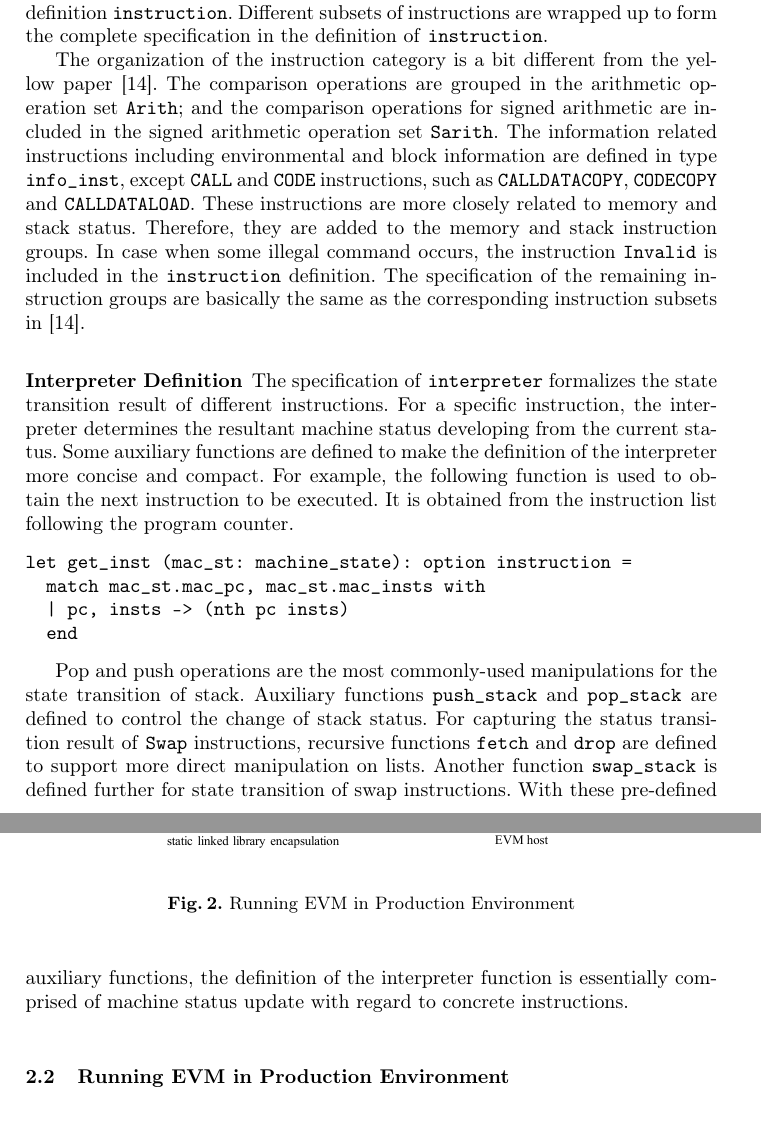
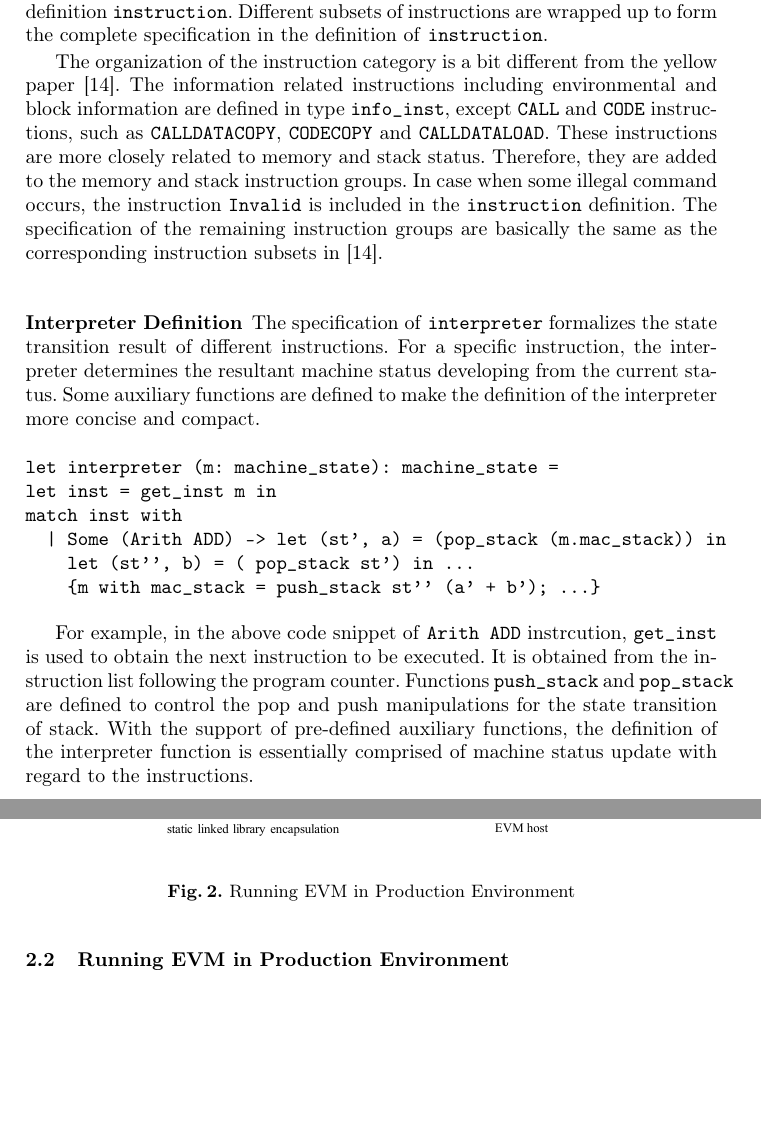
Before and after one commit to Zhang-Xiyue/EVM-Why3, a LaTeX paper (final-3/paper.tex): two parts of pages 4 and 5 of 9, joined at a grey line, cut so that both start at the same text, the shorter picture padded with empty space. Compiled offline with pdfLaTeX.

Commit message:
paper update till section 2.1

```diff
--- a/final-3/paper.tex
+++ b/final-3/paper.tex
@@ -209,8 +209,8 @@ type instruction =
 }
 
 The organization of the instruction category is a bit different from the yellow paper~\cite{wood2014ethereum}.
-The comparison operations are grouped in the arithmetic operation set \texttt{Arith};
-and the comparison operations for signed arithmetic are included in the signed arithmetic operation set \texttt{Sarith}.
+% The comparison operations are grouped in the arithmetic operation set \texttt{Arith};
+% and the comparison operations for signed arithmetic are included in the signed arithmetic operation set \texttt{Sarith}.
 % The bitwise operations and operation \texttt{BYTE} are categorized into the bit-related instruction group \texttt{Bits}.
 The information related instructions including environmental and block information are defined in type \texttt{info\_inst},
 except \texttt{CALL} and \texttt{CODE} instructions, such as \texttt{CALLDATACOPY}, \texttt{CODECOPY} and \texttt{CALLDATALOAD}.
@@ -221,17 +221,29 @@ In case when some illegal command occurs, the instruction \texttt{Invalid} is in
 The specification of the remaining instruction groups are basically the same as the corresponding instruction subsets in \cite{wood2014ethereum}.
 
 \subsubsection{Interpreter Definition}\label{sec:interpreter}
-The specification of \texttt{interpreter} formalizes the state transition result of different instructions. For a specific instruction, the interpreter determines the resultant machine status developing from the current status. Some auxiliary functions are defined
-to make the definition of the interpreter more concise and compact. For example, the following function is used to obtain the next instruction to be executed. It is obtained from the instruction list following the program counter.
+The specification of \texttt{interpreter} formalizes the state transition result of different instructions.
+For a specific instruction, the interpreter determines the resultant machine status developing from the current status.
+Some auxiliary functions are defined to make the definition of the interpreter more concise and compact.
 \begin{verbatim}
-let get_inst (mac_st: machine_state): option instruction =
-  match mac_st.mac_pc, mac_st.mac_insts with
-  | pc, insts -> (nth pc insts)
-  end
+let interpreter (m: machine_state): machine_state =
+let inst = get_inst m in
+match inst with
+  | Some (Arith ADD) -> let (st', a) = (pop_stack (m.mac_stack)) in
+    let (st'', b) = ( pop_stack st') in ...
+    {m with mac_stack = push_stack st'' (a' + b'); ...}
 \end{verbatim}
 
-Pop and push operations are the most commonly-used manipulations for the state transition of stack. Auxiliary functions \texttt{push\_stack} and \texttt{pop\_stack} are defined to control the change of stack status. For capturing the status transition result of \texttt{Swap} instructions, recursive functions \texttt{fetch} and \texttt{drop} are defined to support more direct manipulation on lists. Another function \texttt{swap\_stack} is defined further for state transition of swap instructions.
-With these pre-defined auxiliary functions, the definition of the interpreter function is essentially comprised of machine status update with regard to concrete instructions.
+For example, in the above code snippet of \texttt{Arith ADD} instrcution,
+\texttt{get\_inst} is used to obtain the next instruction to be executed.
+It is obtained from the instruction list following the program counter.
+% Pop and push operations are the most commonly-used manipulations for the state transition of stack.
+Functions \texttt{push\_stack} and \texttt{pop\_stack} are defined to control the pop and push manipulations
+for the state transition of stack.
+% For capturing the status transition result of \texttt{Swap} instructions,
+% recursive functions \texttt{fetch} and \texttt{drop} are defined to support more direct manipulation on lists.
+% Another function \texttt{swap\_stack} is defined further for state transition of swap instructions.
+With the support of pre-defined auxiliary functions,
+the definition of the interpreter function is essentially comprised of machine status update with regard to the instructions.
 
 \begin{figure*}[t]
   \centering
```
Also changed, not shown: final-3/paper.pdf, 3 other files.
